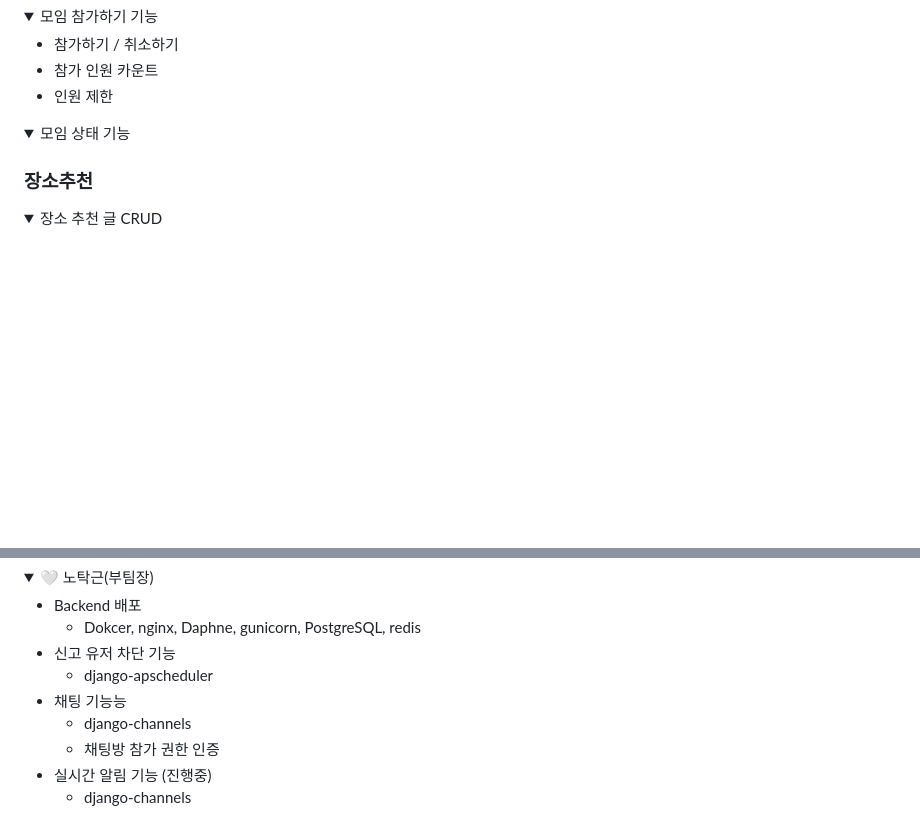
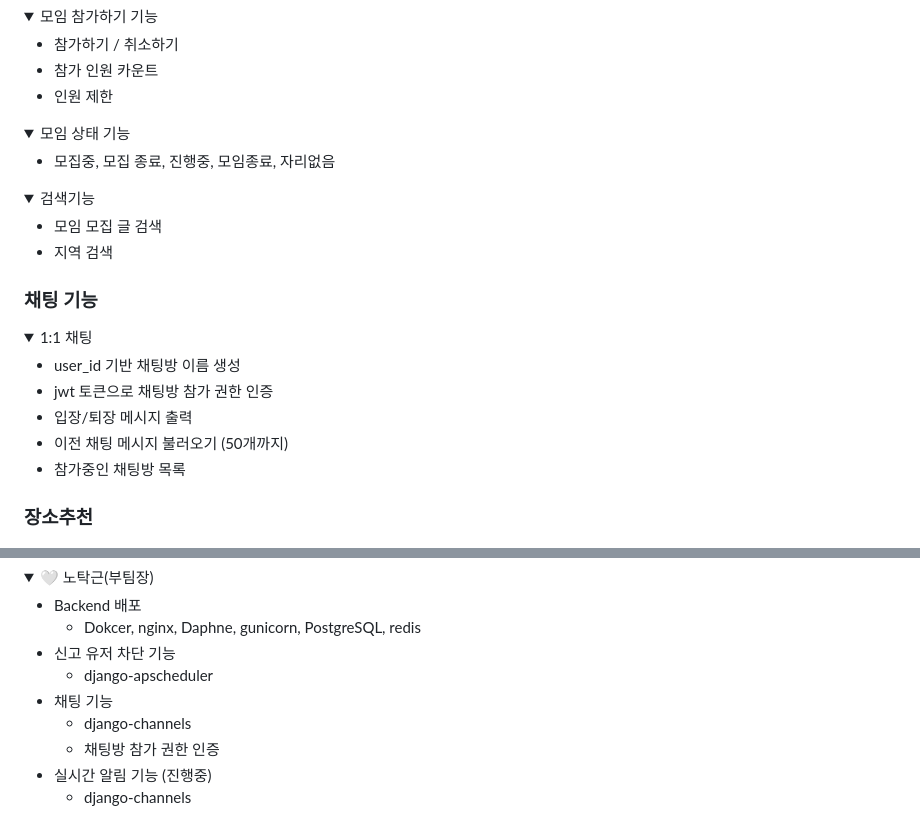
Before and after one commit to ChaeYami/ConnectMe_BE, a Markdown page: README.md, 2 parts joined by grey strips. Drawn GitHub-style; folded sections open; blank space fills up the shorter version.

```diff
--- a/README.md
+++ b/README.md
@@ -114,5 +114,31 @@ Backend : <img src="https://img.shields.io/badge/python 3.10.6 -3776AB?style=for
 
 <details>
 <summary>모임 상태 기능  </summary>
-<div markdown='1'></di까지)
+<div markdown='1'></div>
+
+- 모집중, 모집 종료, 진행중, 모임종료, 자리없음
+
+</details>
+
+
+<details>
+<summary>검색기능</summary>
+<div markdown='1'></div>
+
+- 모임 모집 글 검색
+- 지역 검색
+
+</details>
+
+
+### 채팅 기능
+
+<details>
+<summary>1:1 채팅</summary>
+<div markdown='1'></div>
+
+- user_id 기반 채팅방 이름 생성
+- jwt 토큰으로 채팅방 참가 권한 인증
+- 입장/퇴장 메시지 출력
+- 이전 채팅 메시지 불러오기 (50개까지)
 - 참가중인 채팅방 목록
@@ -195,7 +223,7 @@ Backend : <img src="https://img.shields.io/badge/python 3.10.6 -3776AB?style=for
     - Dokcer, nginx, Daphne, gunicorn, PostgreSQL, redis
 - 신고 유저 차단 기능
     - django-apscheduler
-- 채팅 기능능
+- 채팅 기능
     - django-channels
     - 채팅방 참가 권한 인증
 - 실시간 알림 기능 (진행중)
```
Also changed, not shown: other parts of README.md (+2 -0 lines).
